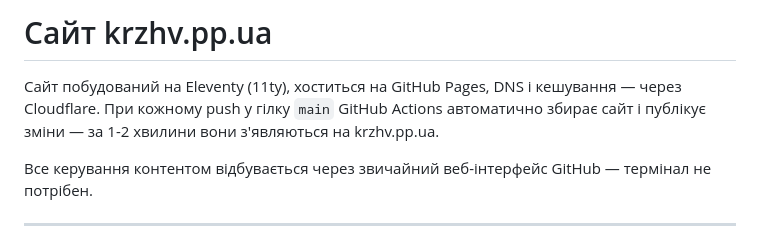
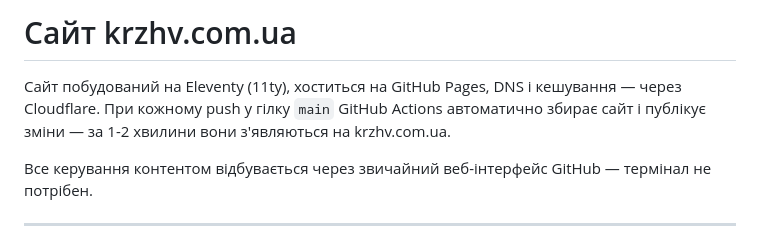
Before and after one commit to hypnoser/krzhv, a Markdown page: README.md, the part around the change. Drawn GitHub-style.

Commit message:
Change website URL in README
Updated the website URL from krzhv.pp.ua to krzhv.com.ua.

```diff
--- a/README.md
+++ b/README.md
@@ -1,6 +1,6 @@
-# Сайт krzhv.pp.ua
+# Сайт krzhv.com.ua
 
-Сайт побудований на Eleventy (11ty), хоститься на GitHub Pages, DNS і кешування — через Cloudflare. При кожному push у гілку `main` GitHub Actions автоматично збирає сайт і публікує зміни — за 1-2 хвилини вони з'являються на krzhv.pp.ua.
+Сайт побудований на Eleventy (11ty), хоститься на GitHub Pages, DNS і кешування — через Cloudflare. При кожному push у гілку `main` GitHub Actions автоматично збирає сайт і публікує зміни — за 1-2 хвилини вони з'являються на krzhv.com.ua.
 
 Все керування контентом відбувається через звичайний веб-інтерфейс GitHub — термінал не потрібен.
 
```
